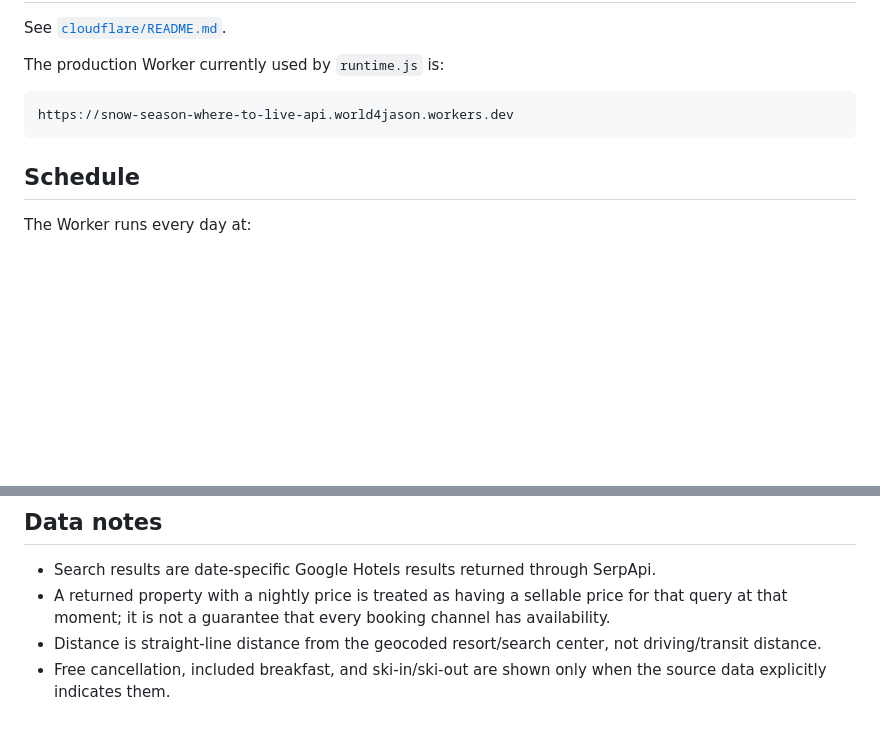
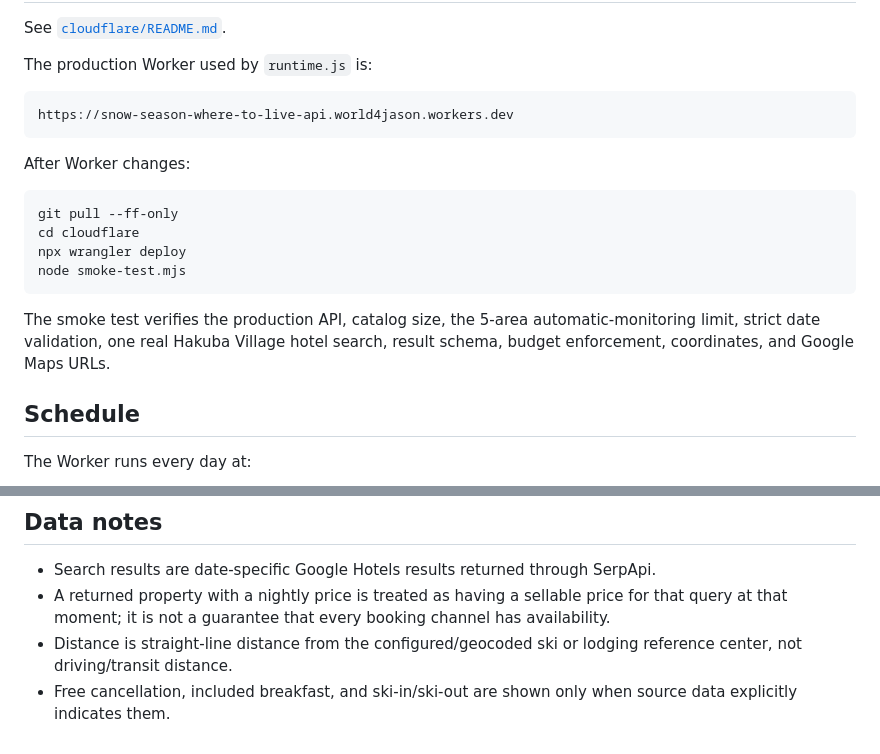
Before and after one commit to world4jason/snow-season-where-to-live, a Markdown page: README.md, 2 parts joined by grey strips. GitHub-like rendering; blank space fills up the shorter version.

````diff
--- a/README.md
+++ b/README.md
@@ -65,11 +73,22 @@ This keeps expected automatic + public manual use below the free-plan search lim
 
 See [`cloudflare/README.md`](cloudflare/README.md).
 
-The production Worker currently used by `runtime.js` is:
+The production Worker used by `runtime.js` is:
 
 ```text
 https://snow-season-where-to-live-api.world4jason.workers.dev
 ```
+
+After Worker changes:
+
+```bash
+git pull --ff-only
+cd cloudflare
+npx wrangler deploy
+node smoke-test.mjs
+```
+
+The smoke test verifies the production API, catalog size, the 5-area automatic-monitoring limit, strict date validation, one real Hakuba Village hotel search, result schema, budget enforcement, coordinates, and Google Maps URLs.
 
 ## Schedule
 
@@ -85,5 +104,5 @@ Cloudflare Cron uses UTC, so this is **08:20 Taiwan time**.
 
 - Search results are date-specific Google Hotels results returned through SerpApi.
 - A returned property with a nightly price is treated as having a sellable price for that query at that moment; it is not a guarantee that every booking channel has availability.
-- Distance is straight-line distance from the geocoded resort/search center, not driving/transit distance.
-- Free cancellation, included breakfast, and ski-in/ski-out are shown only when the source data explicitly indicates them.
+- Distance is straight-line distance from the configured/geocoded ski or lodging reference center, not driving/transit distance.
+- Free cancellation, included breakfast, and ski-in/ski-out are shown only when source data explicitly indicates them.
````
Also changed, not shown: other parts of README.md (+25 -17 lines).
